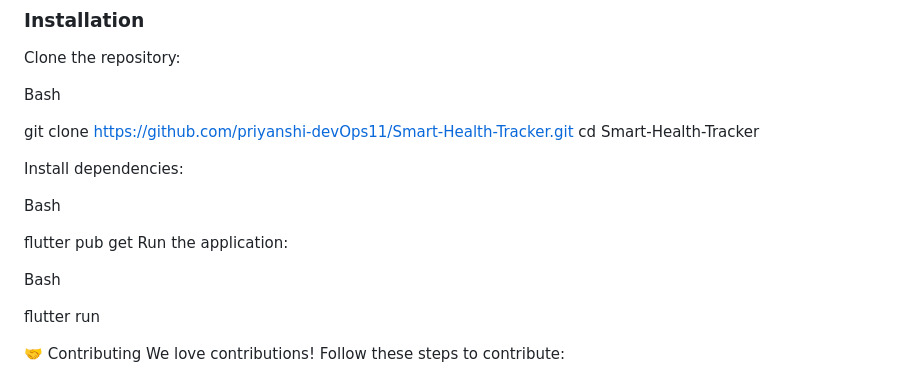
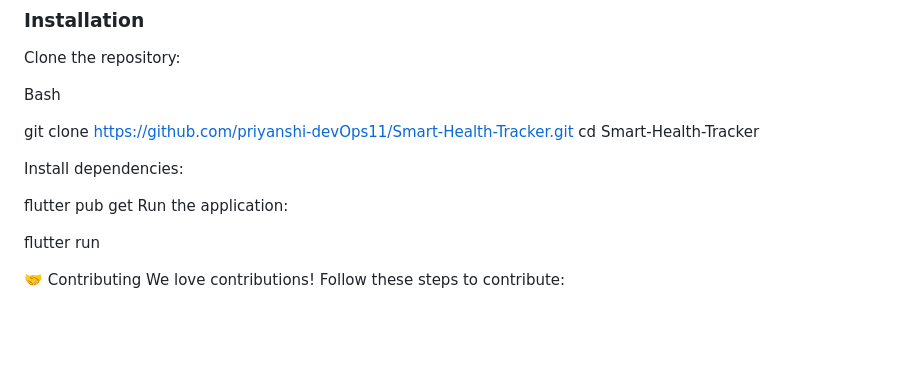
Before and after one commit to priyanshi-devOps11/Smart-Health-Tracker, a Markdown page: README.md, the part around the change. Drawn GitHub-style; blank space fills up the shorter version.

```diff
--- a/README.md
+++ b/README.md
@@ -62,12 +62,8 @@ cd Smart-Health-Tracker
 
 Install dependencies:
 
-Bash
-
 flutter pub get
 Run the application:
-
-Bash
 
 flutter run
 
```
